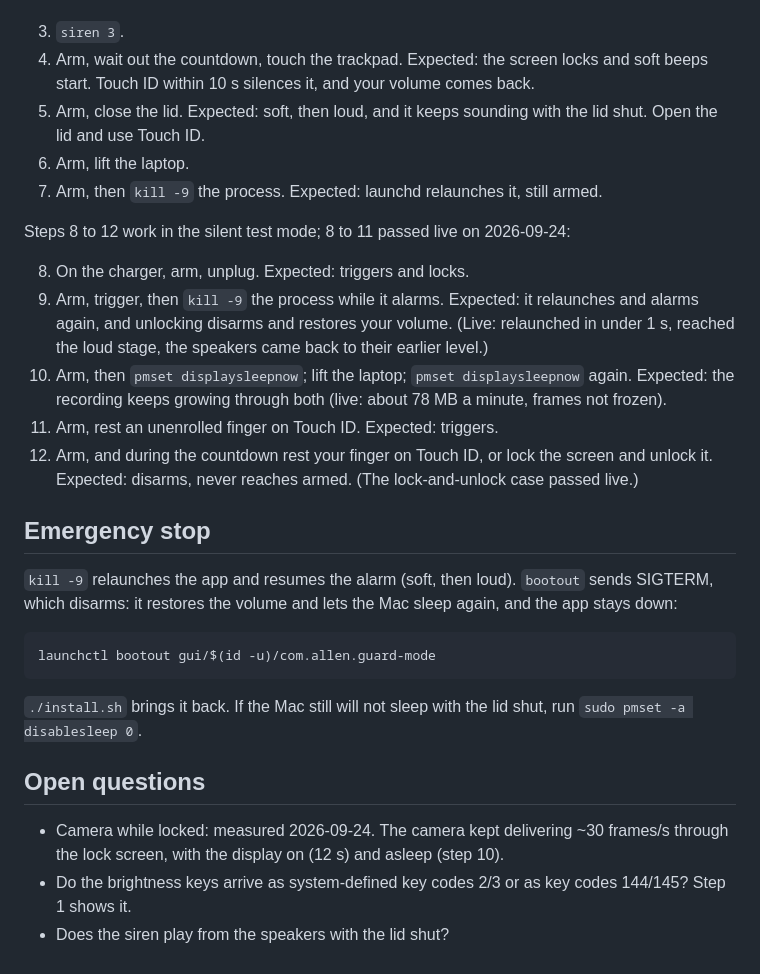
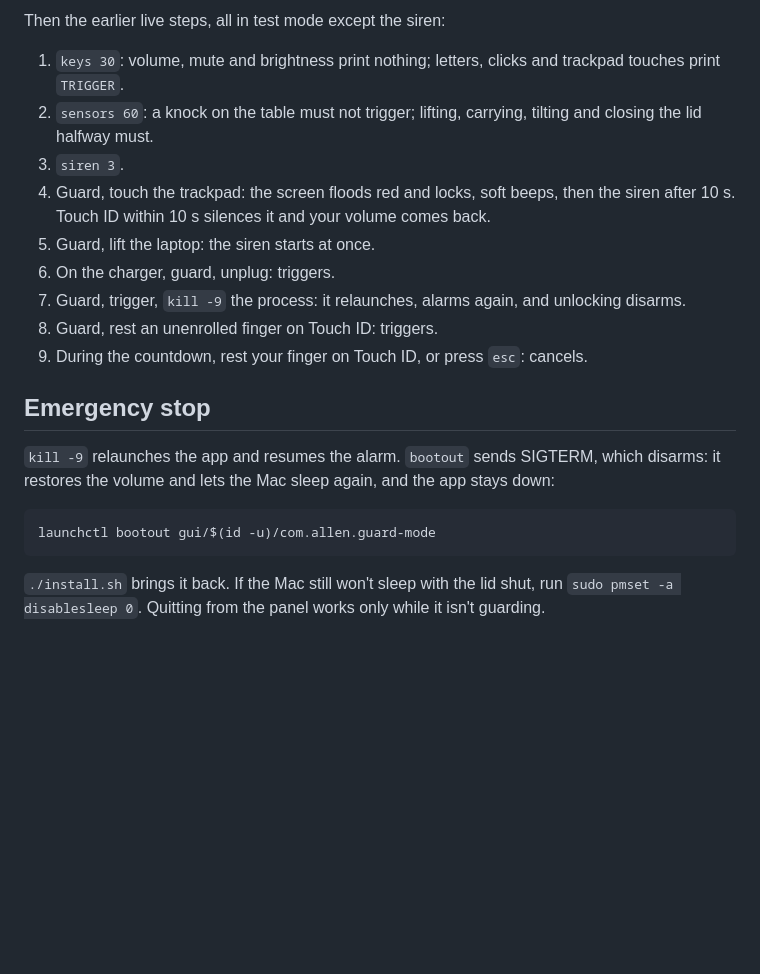
Before and after one commit to samsara0xgg/BRB, a Markdown page: README.md, the part around one of its changes. Drawn GitHub-style; blank space fills up the shorter version.

````diff
--- a/README.md
+++ b/README.md
@@ -82,39 +139,26 @@ Then the steps that make sound:
+Then the earlier live steps, all in test mode except the siren:
+
+1. `keys 30`: volume, mute and brightness print nothing; letters, clicks and trackpad touches print
+   `TRIGGER`.
+2. `sensors 60`: a knock on the table must not trigger; lifting, carrying, tilting and closing the
+   lid halfway must.
 3. `siren 3`.
-4. Arm, wait out the countdown, touch the trackpad. Expected: the screen locks and soft beeps
-   start. Touch ID within 10 s silences it, and your volume comes back.
-5. Arm, close the lid. Expected: soft, then loud, and it keeps sounding with the lid shut. Open the
-   lid and use Touch ID.
-6. Arm, lift the laptop.
-7. Arm, then `kill -9` the process. Expected: launchd relaunches it, still armed.
-
-Steps 8 to 12 work in the silent test mode; 8 to 11 passed live on 2026-09-24:
-
-8. On the charger, arm, unplug. Expected: triggers and locks.
-9. Arm, trigger, then `kill -9` the process while it alarms. Expected: it relaunches and alarms
-   again, and unlocking disarms and restores your volume. (Live: relaunched in under 1 s, reached
-   the loud stage, the speakers came back to their earlier level.)
-10. Arm, then `pmset displaysleepnow`; lift the laptop; `pmset displaysleepnow` again. Expected: the
-    recording keeps growing through both (live: about 78 MB a minute, frames not frozen).
-11. Arm, rest an unenrolled finger on Touch ID. Expected: triggers.
-12. Arm, and during the countdown rest your finger on Touch ID, or lock the screen and unlock it.
-    Expected: disarms, never reaches armed. (The lock-and-unlock case passed live.)
+4. Guard, touch the trackpad: the screen floods red and locks, soft beeps, then the siren after
+   10 s. Touch ID within 10 s silences it and your volume comes back.
+5. Guard, lift the laptop: the siren starts at once.
+6. On the charger, guard, unplug: triggers.
+7. Guard, trigger, `kill -9` the process: it relaunches, alarms again, and unlocking disarms.
+8. Guard, rest an unenrolled finger on Touch ID: triggers.
+9. During the countdown, rest your finger on Touch ID, or press `esc`: cancels.
 
 ## Emergency stop
 
-`kill -9` relaunches the app and resumes the alarm (soft, then loud). `bootout` sends SIGTERM,
-which disarms: it restores the volume and lets the Mac sleep again, and the app stays down:
+`kill -9` relaunches the app and resumes the alarm. `bootout` sends SIGTERM, which disarms: it
+restores the volume and lets the Mac sleep again, and the app stays down:
 
 ```sh
 launchctl bootout gui/$(id -u)/com.allen.guard-mode
 ```
 
-`./install.sh` brings it back. If the Mac still will not sleep with the lid shut, run
-`sudo pmset -a disablesleep 0`.
-
-## Open questions
-
-- Camera while locked: measured 2026-09-24. The camera kept delivering ~30 frames/s through
-  the lock screen, with the display on (12 s) and asleep (step 10).
-- Do the brightness keys arrive as system-defined key codes 2/3 or as key codes 144/145? Step 1
-  shows it.
-- Does the siren play from the speakers with the lid shut?
+`./install.sh` brings it back. If the Mac still won't sleep with the lid shut, run
+`sudo pmset -a disablesleep 0`. Quitting from the panel works only while it isn't guarding.
````
Also changed, not shown: other parts of README.md (+110 -53 lines), README.zh-CN.md (added, +116 -0 lines).
